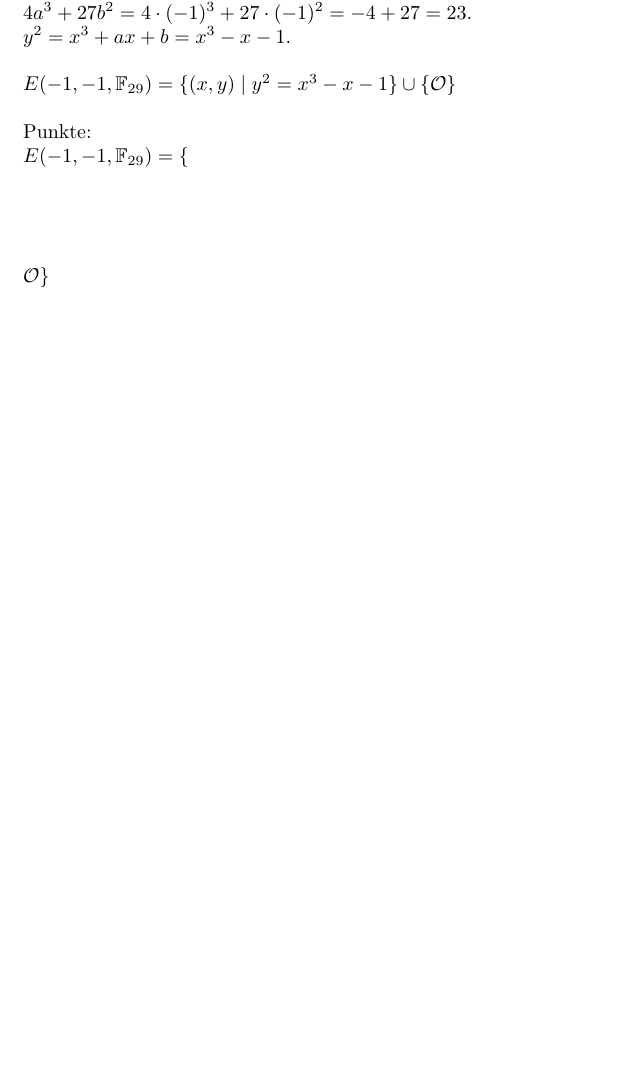
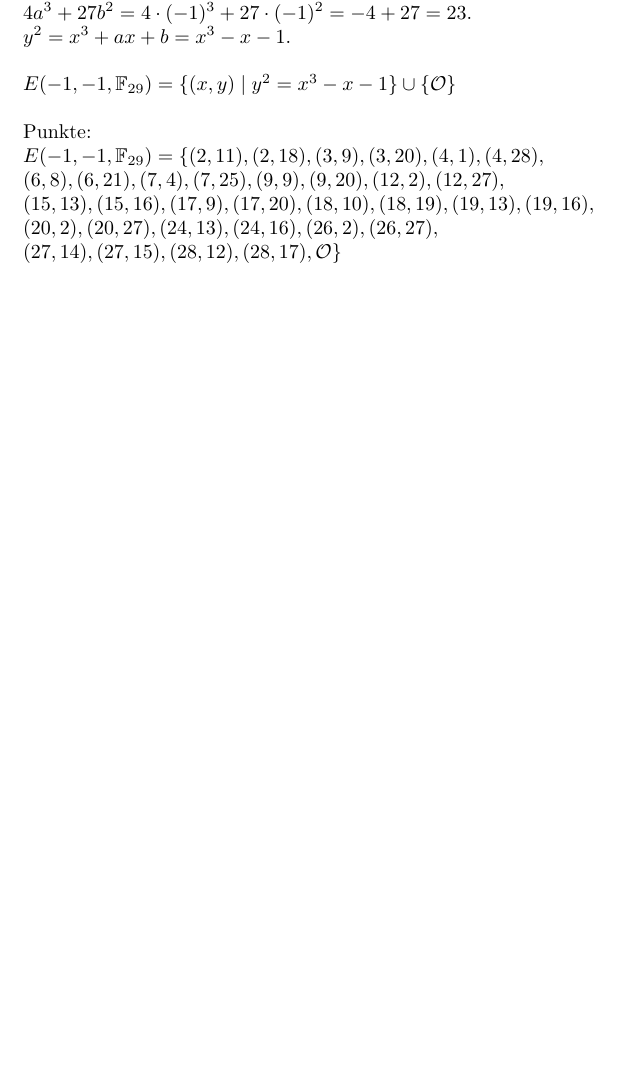
Before and after one commit to aelfimow/elliptic-curve-points, a LaTeX document (E(-1,-1,F29)/doc.tex): part of the page, cut so that both start at the same text, the shorter picture padded with empty space. Compiled offline with pdfLaTeX.

Commit message:
E(-1,-1,F29): added points

```diff
--- a/E(-1,-1,F29)/doc.tex
+++ b/E(-1,-1,F29)/doc.tex
@@ -19,16 +19,46 @@ $E(-1, -1, \mathbb{F}_{29}) = \{ (x, y)\mid y^{2} = x^{3} - x - 1\}\cup \{ \math
 Punkte:\\
 $
 E(-1, -1, \mathbb{F}_{29}) = \{
+(2, 11),
+(2, 18),
+(3, 9),
+(3, 20),
+(4, 1),
+(4, 28),
 $\\
 $
+(6, 8),
+(6, 21),
+(7, 4),
+(7, 25),
+(9, 9),
+(9, 20),
+(12, 2),
+(12, 27),
 $\\
 $
+(15, 13),
+(15, 16),
+(17, 9),
+(17, 20),
+(18, 10),
+(18, 19),
+(19, 13),
+(19, 16),
 $\\
 $
+(20, 2),
+(20, 27),
+(24, 13),
+(24, 16),
+(26, 2),
+(26, 27),
 $\\
 $
-$\\
-$
+(27, 14),
+(27, 15),
+(28, 12),
+(28, 17),
 \mathcal{O} \}
 $\\
 
```
